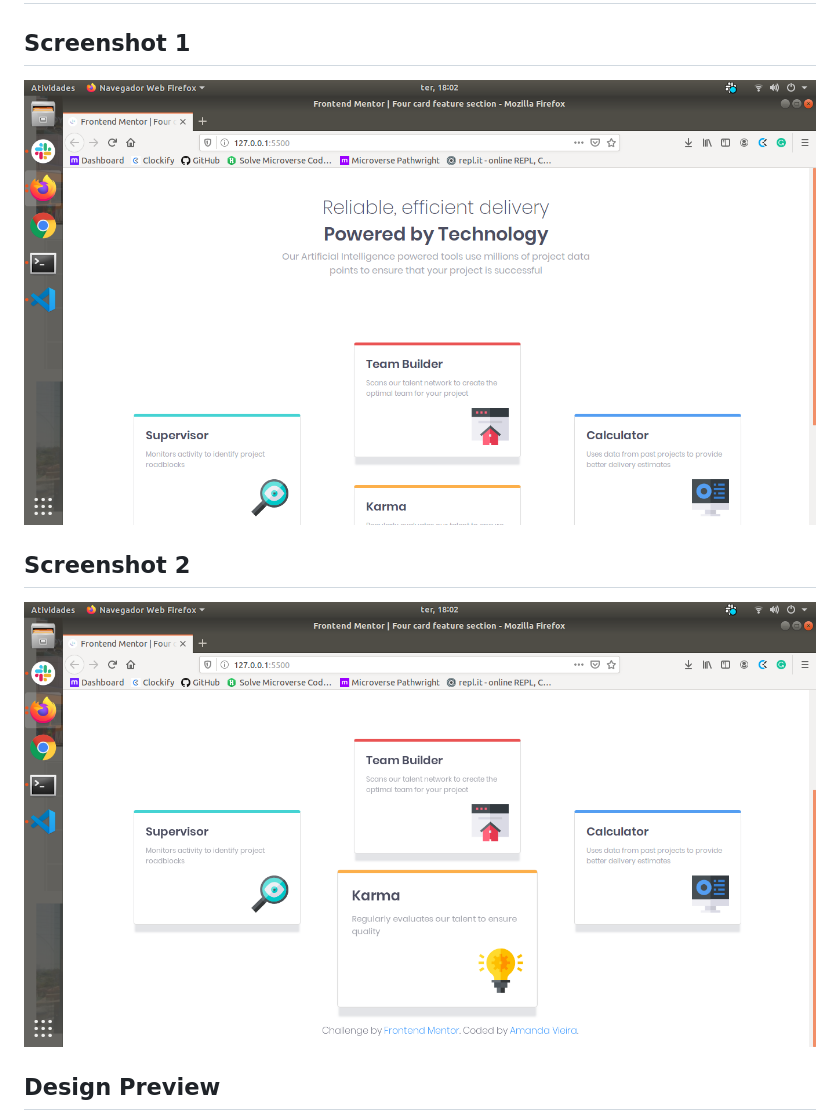
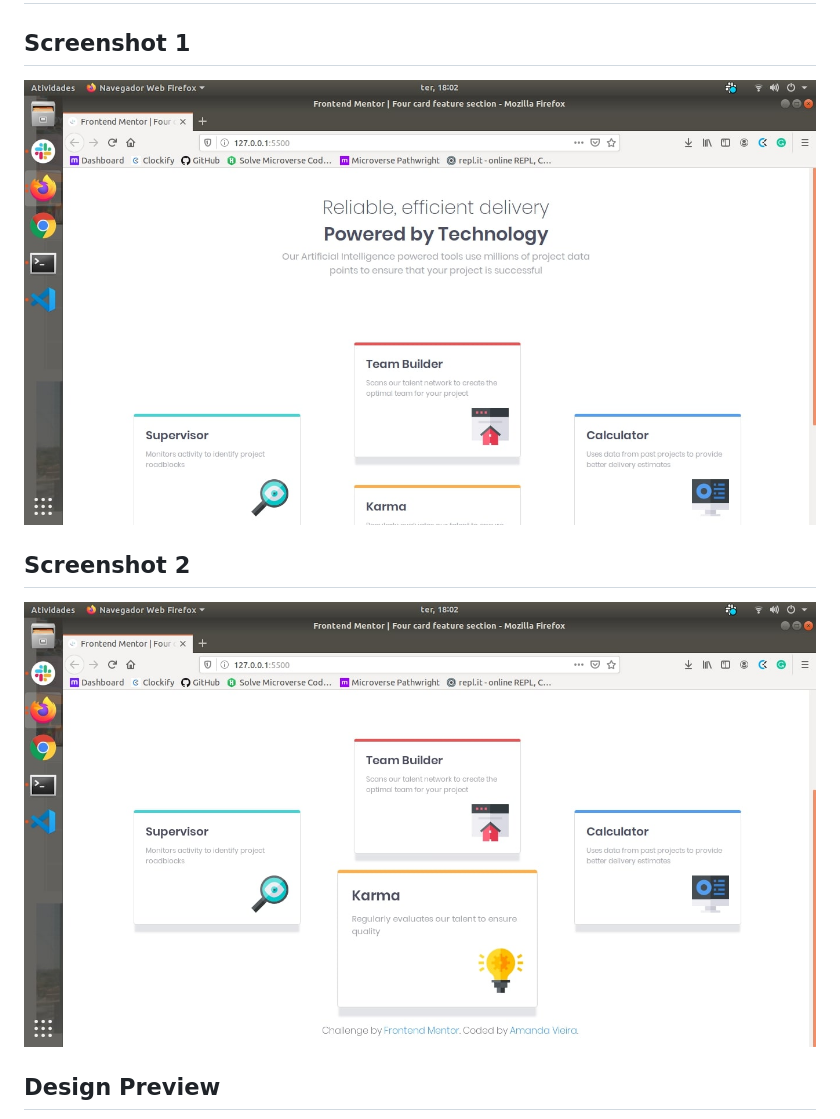
Before and after one commit to vieiramanda11/four-card-feature-section, a Markdown page: README.md, the part around the change. Drawn GitHub-style; pictures changed too: design/screenshot-1.jpg (added), design/screenshot-1.png (deleted), design/screenshot-2.jpg (added).

Commit message:
adding screenshots images

```diff
--- a/README.md
+++ b/README.md
@@ -15,11 +15,11 @@
 
 ## Screenshot 1
 
-![Design preview for the Four card feature section coding challenge](./design/screenshot-1.png)
+![Screenshot 1](./design/screenshot-1.jpg)
 
 ## Screenshot 2
 
-![Design preview for the Four card feature section coding challenge](./design/screenshot-2.png)
+![Screenshot-2](./design/screenshot-2.jpg)
 
 ## Design Preview
 
```
